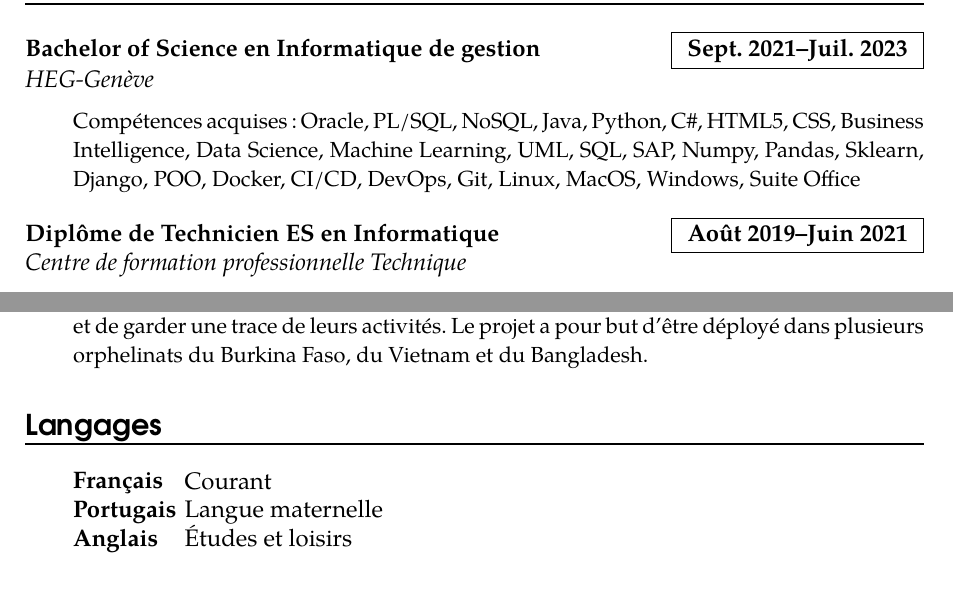
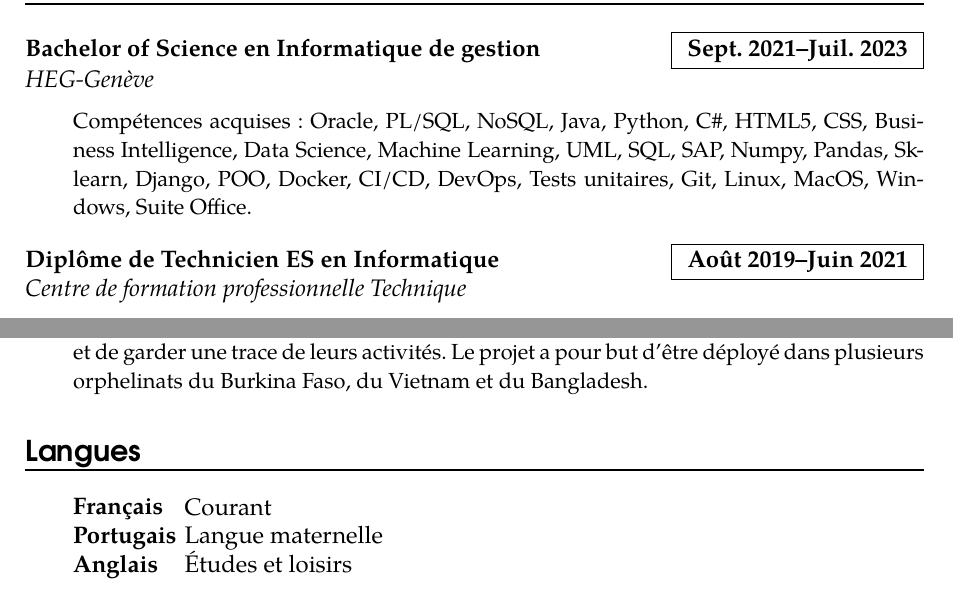
Before and after one commit to DavidPlnmr/CV, a LaTeX CV (cv.tex): two parts of pages 1 and 2 of 2, joined at a grey line, cut so that both start at the same text. Compiled offline with pdfLaTeX.

Commit message:
Modified langages to langues

```diff
--- a/cv.tex
+++ b/cv.tex
@@ -158,7 +158,7 @@
 
 % education
 \section*{Formations}
-\education{Bachelor of Science en Informatique de gestion}{Sept. 2021--Juil. 2023}{HEG-Genève}{Compétences acquises : Oracle, PL/SQL, NoSQL, Java, Python, C\#, HTML5, CSS, Business Intelligence, Data Science, Machine Learning, UML, SQL, SAP, Numpy, Pandas, Sklearn, Django, POO, Docker, CI/CD, DevOps, Git, Linux, MacOS, Windows, Suite Office}
+\education{Bachelor of Science en Informatique de gestion}{Sept. 2021--Juil. 2023}{HEG-Genève}{Compétences acquises : Oracle, PL/SQL, NoSQL, Java, Python, C\#, HTML5, CSS, Business Intelligence, Data Science, Machine Learning, UML, SQL, SAP, Numpy, Pandas, Sklearn, Django, POO, Docker, CI/CD, DevOps, Tests unitaires, Git, Linux, MacOS, Windows, Suite Office.}
 \sepspace
 \education{Diplôme de Technicien ES en Informatique}{Août 2019--Juin 2021}{Centre de formation professionnelle Technique}{Compétences acquises : API REST, Python, HTML5, CSS, PHP, C\#, SQL, Modélisation UML, JavaScript, POO, Git, LaTeX, Développement de logiciels, Tests unitaires.}
 \sepspace
@@ -174,7 +174,7 @@
 
 
 % languages
-\section*{Langages}
+\section*{Langues}
 \lan{Français}{Courant}
 \lan{Portugais}{Langue maternelle}
 \lan{Anglais}{Études et loisirs}
```
Also changed, not shown: cv.pdf.
